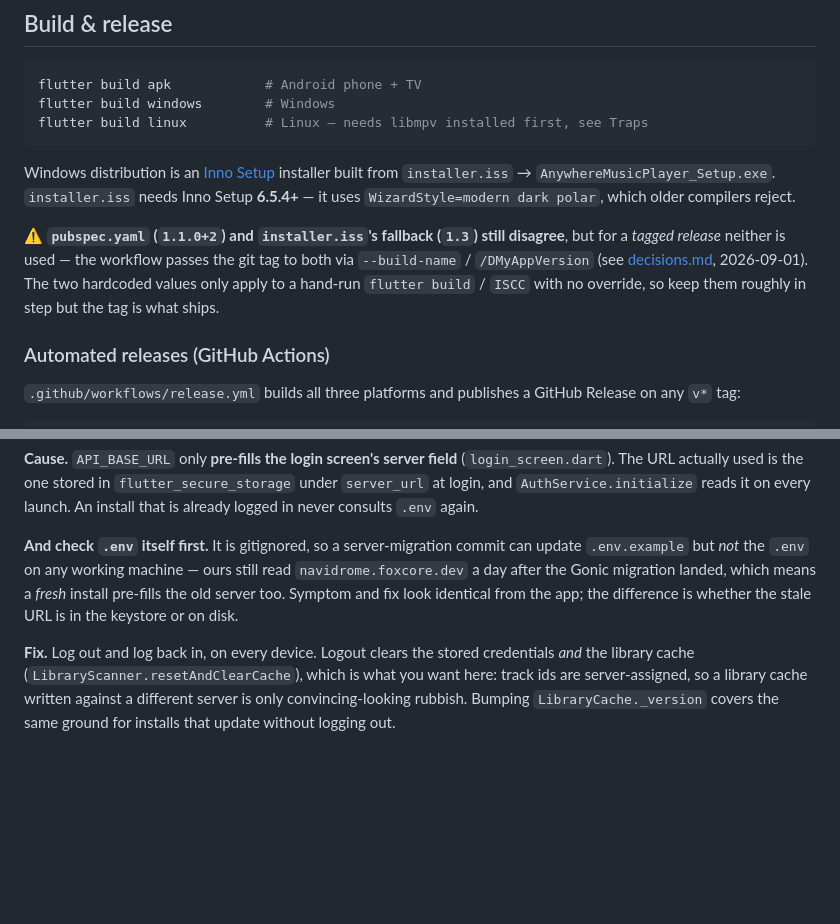
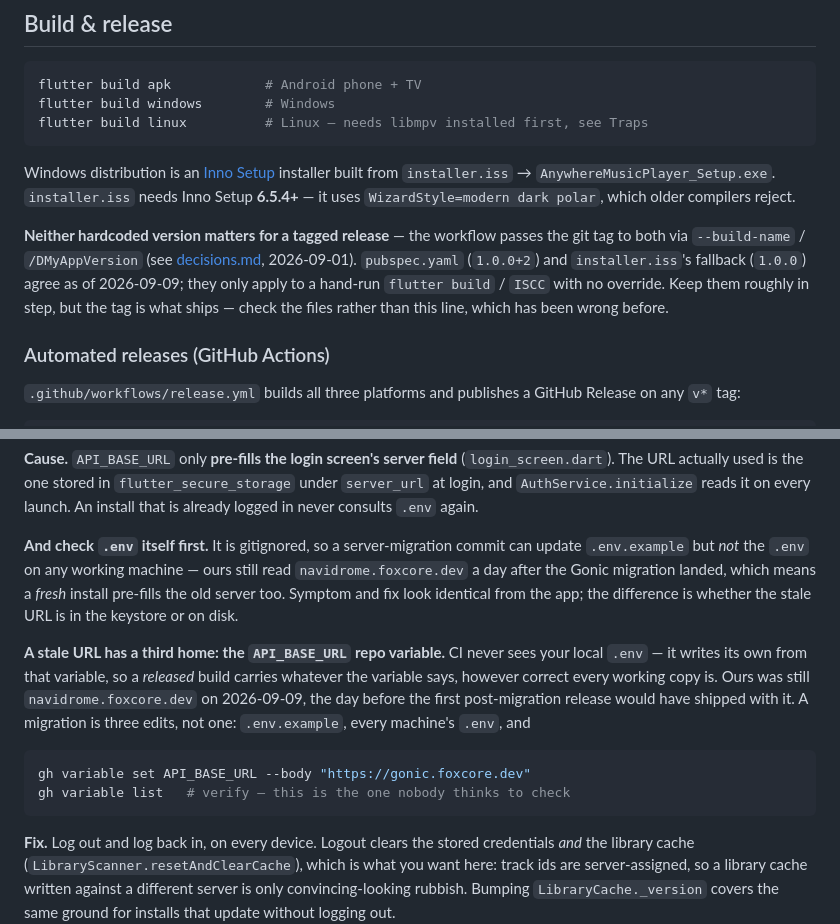
Before and after one commit to Raposo06/Anywhere-Music-Player, a Markdown page: docs/operations.md, 2 parts joined by grey strips. Rendered like a GitHub page; blank space fills up the shorter version.

Commit message:
docs: correct the stale version warning, record the API_BASE_URL trap
The version warning described `pubspec.yaml` at 1.1.0+2 and installer.iss's
fallback at 1.3, and said they disagreed. Actual values are 1.0.0+2 and
1.0.0 — they agree, and the versions it named don't exist. Rewritten to say
what is durable (the tag overrides both) and to point at the files rather
than at itself.

The stale-server-URL trap covered two homes for an old URL — the one in
flutter_secure_storage and the one in a machine's gitignored .env. There is
a third, and it is the one that governs released builds: the API_BASE_URL
Actions variable, which CI writes its own .env from. Ours still read
navidrome.foxcore.dev a day after the migration landed, which would have
shipped a client pre-filling a dead server. Now set to gonic.foxcore.dev.

Co-Authored-By: Claude Opus 5 <noreply@anthropic.com>

````diff
--- a/docs/operations.md
+++ b/docs/operations.md
@@ -37,12 +37,13 @@ installer built from `installer.iss` → `AnywhereMusicPlayer_Setup.exe`.
 `installer.iss` needs Inno Setup **6.5.4+** — it uses `WizardStyle=modern dark
 polar`, which older compilers reject.
 
-⚠️ **`pubspec.yaml` (`1.1.0+2`) and `installer.iss`'s fallback (`1.3`) still
-disagree**, but for a *tagged release* neither is used — the workflow passes the
-git tag to both via `--build-name` / `/DMyAppVersion` (see
-[decisions.md](decisions.md), 2026-09-01). The two hardcoded values only apply
-to a hand-run `flutter build` / `ISCC` with no override, so keep them roughly in
-step but the tag is what ships.
+**Neither hardcoded version matters for a tagged release** — the workflow passes
+the git tag to both via `--build-name` / `/DMyAppVersion` (see
+[decisions.md](decisions.md), 2026-09-01). `pubspec.yaml` (`1.0.0+2`) and
+`installer.iss`'s fallback (`1.0.0`) agree as of 2026-09-09; they only apply to
+a hand-run `flutter build` / `ISCC` with no override. Keep them roughly in step,
+but the tag is what ships — check the files rather than this line, which has
+been wrong before.
 
 ### Automated releases (GitHub Actions)
 
@@ -502,6 +503,18 @@ which means a *fresh* install pre-fills the old server too. Symptom and fix look
 identical from the app; the difference is whether the stale URL is in the
 keystore or on disk.
 
+**A stale URL has a third home: the `API_BASE_URL` repo variable.** CI never
+sees your local `.env` — it writes its own from that variable, so a *released*
+build carries whatever the variable says, however correct every working copy is.
+Ours was still `navidrome.foxcore.dev` on 2026-09-09, the day before the first
+post-migration release would have shipped with it. A migration is three edits,
+not one: `.env.example`, every machine's `.env`, and
+
+```bash
+gh variable set API_BASE_URL --body "https://gonic.foxcore.dev"
+gh variable list   # verify — this is the one nobody thinks to check
+```
+
 **Fix.** Log out and log back in, on every device. Logout clears the stored
 credentials *and* the library cache (`LibraryScanner.resetAndClearCache`), which
 is what you want here: track ids are server-assigned, so a library cache written
````
